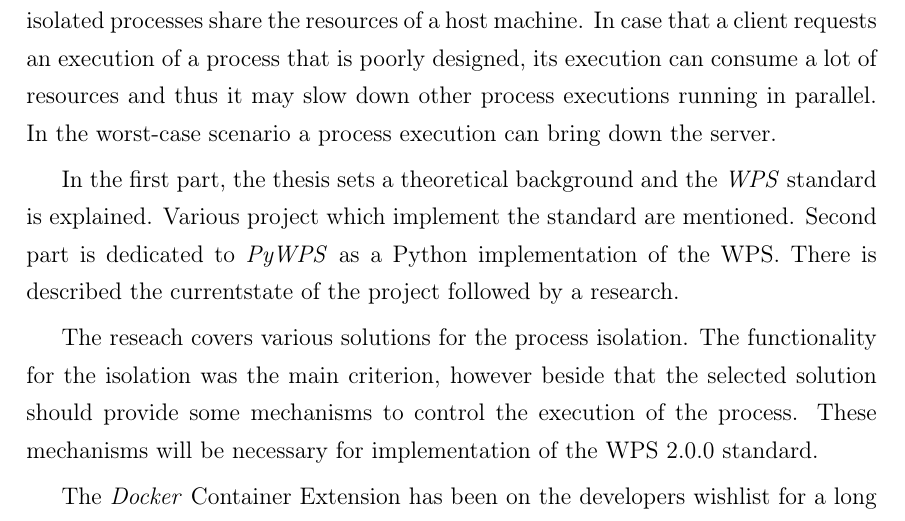
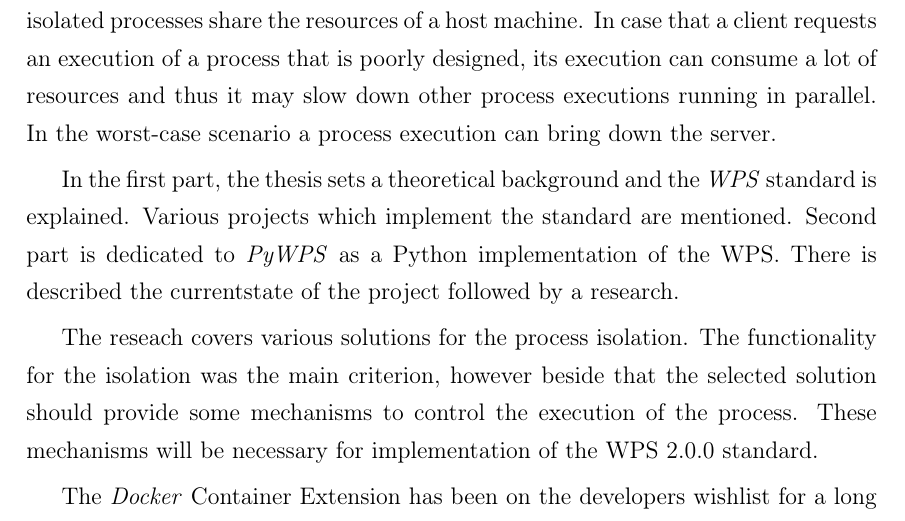
Before and after one commit to ctu-geoforall-lab-projects/dp-laza-2018, a LaTeX paper (text/adam-laza-dp-2018.tex, which reads text/4-conclusion.tex): part of page 67 of 89, cut so that both start at the same text. Compiled offline with pdfLaTeX.

Commit message:
text: final remarks added

```diff
--- a/text/4-conclusion.tex
+++ b/text/4-conclusion.tex
@@ -20,7 +20,8 @@ In the first part, the thesis sets a theoretical background and
 %% AL: is explained
 %% ML: Some/Various projects ...
 %% AL: Various
-the \textit{WPS} standard is explained. Various project which implement the
+%% ML: prepsal jsem project -> projects
+the \textit{WPS} standard is explained. Various projects which implement the
 standard are mentioned. Second part is dedicated to \textit{PyWPS} as
 a Python implementation of the WPS. There is described the
 currentstate of the project followed by a research.
```
Also changed, not shown: text/0-intro.tex (+3 -0 lines), text/4-conclusion.tex (4 more changed lines).
